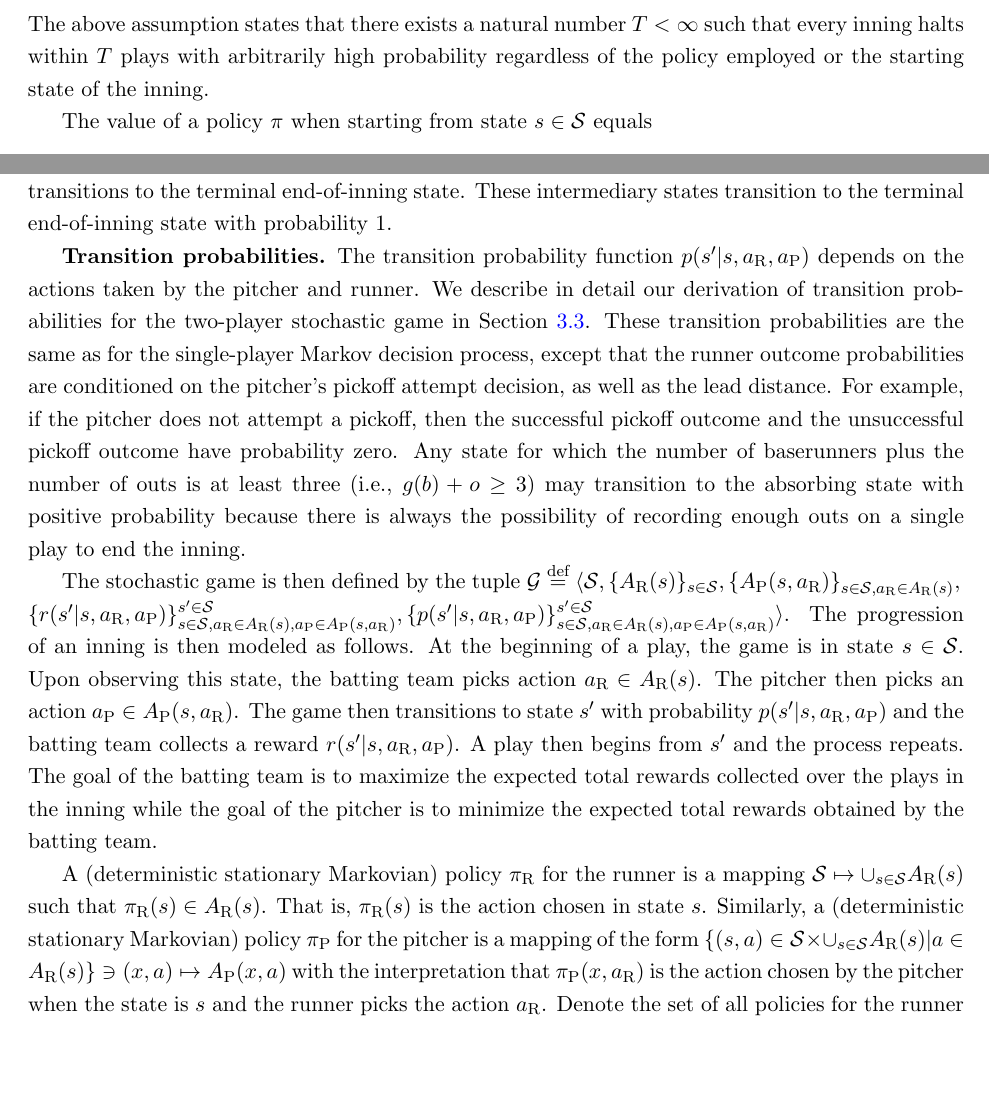
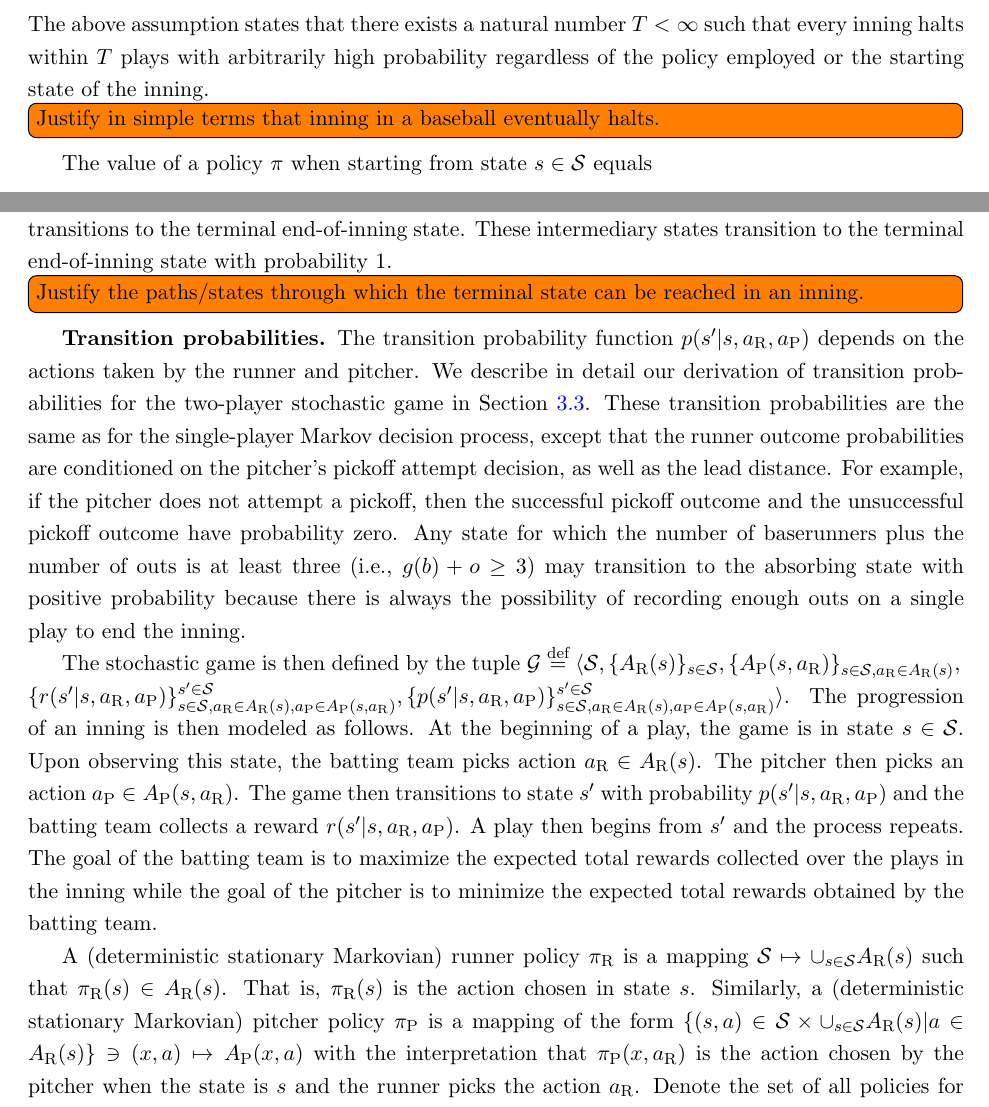
Before and after one commit to jfhahn2/pickoff-game-theory, a LaTeX paper (articles/arxiv/paper.tex): two parts of pages 6 and 8 of 27, joined at a grey line, cut so that both start at the same text, the shorter picture padded with empty space. Compiled offline with pdfLaTeX.

Commit message:
overleaf edits

```diff
--- a/articles/arxiv/paper.tex
+++ b/articles/arxiv/paper.tex
@@ -125,6 +126,7 @@
       $
    \end{assumption}
   \noindent The above assumption states that there exists a natural number $T < \infty$ such that every inning halts within $T$ plays with arbitrarily high probability regardless of the policy employed or the starting state of the inning.
+  \todo[inline]{Justify in simple terms that inning in a baseball eventually halts.}
 
    The value of a policy $\pi$ when starting from state $s \in {\cal S}$ equals
    \begin{equation}
@@ -212,12 +214,13 @@ An algorithmic device to obtain the optimal policy is value iteration or policy
          r(s'|s,a_\text{R},a_\text{P}) \defeq r(s'|s) \ \forall s,s' \in {\cal S}, a_\text{R} \in A_\text{R}(s), a_\text{P} \in A_\text{P}(s,a_\text{R})
      \end{align}
      where $r(s'|s) \forall s,s' \in {\cal S}$ is as defined in \eqref{eqn:common_reward}. For transitions to the terminal end-of-inning state, the number of runs scored may not be uniquely determined by the starting state. To handle this case, we introduce intermediary states which track the number of runs scored on the last play, only for transitions to the terminal end-of-inning state. These intermediary states transition to the terminal end-of-inning state with probability 1.
+     \todo[inline]{Justify the paths/states through which the terminal state can be reached in an inning.}
 
-    {\bf Transition probabilities.} The transition probability function $p(s'|s,a_\text{R},a_\text{P})$ depends on the actions taken by the pitcher and runner. We describe in detail our derivation of transition probabilities for the two-player stochastic game in Section \ref{sec:transition-stochastic-game}. These transition probabilities are the same as for the single-player Markov decision process, except that the runner outcome probabilities are conditioned on the pitcher's pickoff attempt decision, as well as the lead distance. For example, if the pitcher does not attempt a pickoff, then the successful pickoff outcome and the unsuccessful pickoff outcome have probability zero. Any state for which the number of baserunners plus the number of outs is at least three (i.e., $g(b) + o \ge 3$) may transition to the absorbing state with positive probability because there is always the possibility of recording enough outs on a single play to end the inning.
+    {\bf Transition probabilities.} The transition probability function $p(s'|s,a_\text{R},a_\text{P})$ depends on the actions taken by the runner and pitcher. We describe in detail our derivation of transition probabilities for the two-player stochastic game in Section \ref{sec:transition-stochastic-game}. These transition probabilities are the same as for the single-player Markov decision process, except that the runner outcome probabilities are conditioned on the pitcher's pickoff attempt decision, as well as the lead distance. For example, if the pitcher does not attempt a pickoff, then the successful pickoff outcome and the unsuccessful pickoff outcome have probability zero. Any state for which the number of baserunners plus the number of outs is at least three (i.e., $g(b) + o \ge 3$) may transition to the absorbing state with positive probability because there is always the possibility of recording enough outs on a single play to end the inning.
 
     The stochastic game is then defined by the tuple ${\cal G} \defeq \langle {\cal S}, \{A_\text{R}(s)\}_{s \in {\cal S}}, \{A_\text{P}(s,a_\text{R})\}_{s \in {\cal S}, a_\text{R} \in A_\text{R}(s)},\\ \{r(s'|s,a_\text{R},a_\text{P})\}_{s \in {\cal S}, a_\text{R} \in A_\text{R}(s), a_\text{P} \in A_\text{P}(s,a_\text{R})}^{s' \in {\cal S}}, \{p(s'|s,a_\text{R},a_\text{P})\}_{s \in {\cal S}, a_\text{R} \in A_\text{R}(s), a_\text{P} \in A_\text{P}(s, a_\text{R})}^{s' \in {\cal S}}\rangle$. The progression of an inning is then modeled as follows. At the beginning of a play, the game is in state $s \in {\cal S}$. Upon observing this state, the batting team picks action $a_\text{R} \in A_\text{R}(s)$. The pitcher then picks an action $a_\text{P} \in A_\text{P}(s,a_\text{R})$. The game then transitions to state $s'$ with probability $p(s'|s,a_\text{R},a_\text{P})$ and the batting team collects a reward $r(s'|s,a_\text{R},a_\text{P})$. A play then begins from $s'$ and the process repeats. The goal of the batting team is to maximize the expected total rewards collected over the plays in the inning while the goal of the pitcher is to minimize the expected total rewards obtained by the batting team.
 
-   A (deterministic stationary Markovian) policy $\pi_\text{R}$ for the runner is a mapping ${\cal S} \mapsto \cup_{s \in {\cal S}}A_\text{R}(s)$ such that $\pi_\text{R}(s) \in A_\text{R}(s)$. That is, $\pi_\text{R}(s)$ is the action chosen in state $s$. Similarly, a (deterministic stationary Markovian) policy $\pi_\text{P}$ for the pitcher is a mapping of the form $\{(s,a) \in {\cal S} \times \cup_{s \in {\cal S}}A_\text{R}(s) \vert a \in A_\text{R}(s)\} \ni (x,a) \mapsto A_\text{P}(x,a)$ with the interpretation that $\pi_\text{P}(x,a_\text{R})$ is the action chosen by the pitcher when the state is $s$ and the runner picks the action $a_\text{R}$. Denote the set of all policies for the runner and pitcher by $\Pi_\text{R}$ and $\Pi_\text{P}$, respectively.
+   A (deterministic stationary Markovian) runner policy $\pi_\text{R}$ is a mapping ${\cal S} \mapsto \cup_{s \in {\cal S}}A_\text{R}(s)$ such that $\pi_\text{R}(s) \in A_\text{R}(s)$. That is, $\pi_\text{R}(s)$ is the action chosen in state $s$. Similarly, a (deterministic stationary Markovian) pitcher policy $\pi_\text{P}$ is a mapping of the form $\{(s,a) \in {\cal S} \times \cup_{s \in {\cal S}}A_\text{R}(s) \vert a \in A_\text{R}(s)\} \ni (x,a) \mapsto A_\text{P}(x,a)$ with the interpretation that $\pi_\text{P}(x,a_\text{R})$ is the action chosen by the pitcher when the state is $s$ and the runner picks the action $a_\text{R}$. Denote the set of all policies for the runner and pitcher by $\Pi_\text{R}$ and $\Pi_\text{P}$, respectively.
    Note that $\Pi_\text{R}$ and $\Pi_\text{P}$ are uncountable but compact. It is intuitive that an innings in a baseball eventually halts. The following assumption formalizes this intuition.
    \begin{assumption}\label{assum:game_halts}
        \normalfont
```
Also changed, not shown: articles/arxiv/paper.tex (5 more changed lines).
